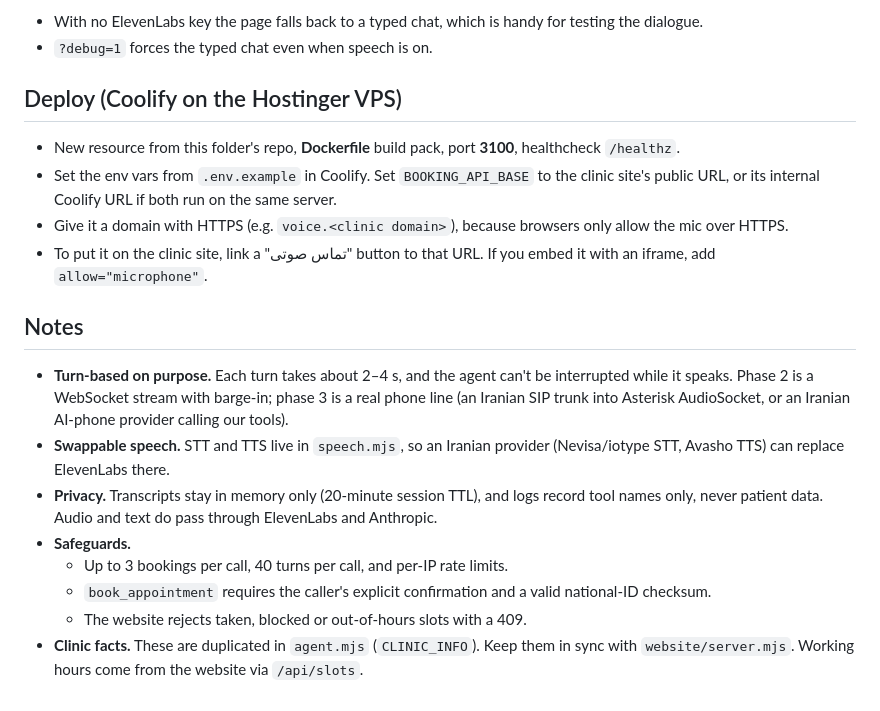
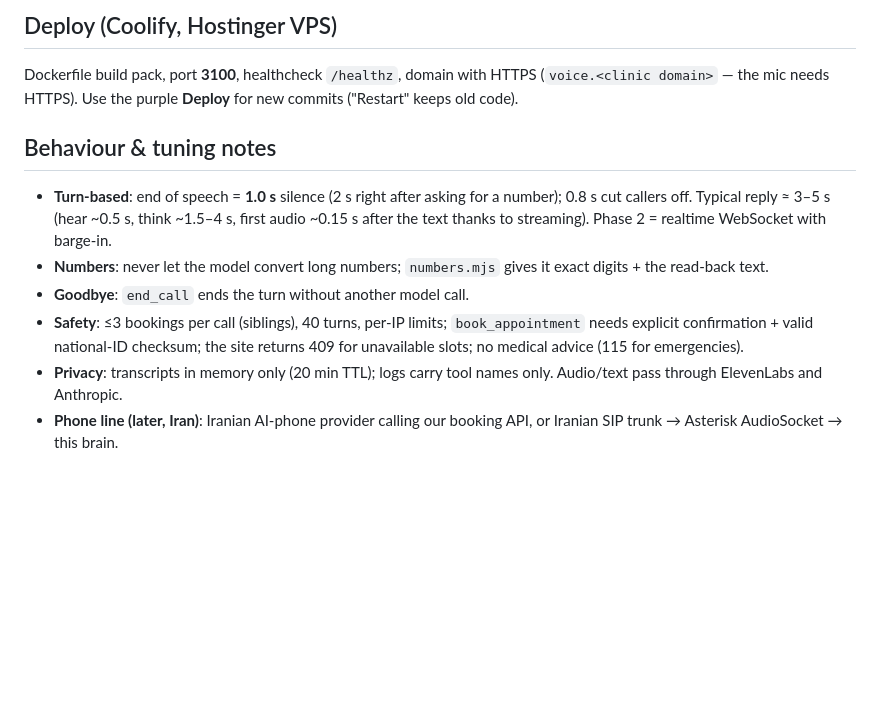
Before and after one commit to pgifani/dr-hashemi-voice-agent, a Markdown page: README.md, the part around one of its changes. Rendered like a GitHub page; blank space fills up the shorter version.

```diff
--- a/README.md
+++ b/README.md
@@ -22,21 +57,15 @@ The browser only ever talks to this service. ElevenLabs blocks Iranian IPs, so e
 
-- With no ElevenLabs key the page falls back to a typed chat, which is handy for testing the dialogue.
-- `?debug=1` forces the typed chat even when speech is on.
+## Deploy (Coolify, Hostinger VPS)
+Dockerfile build pack, port **3100**, healthcheck `/healthz`, domain with HTTPS (`voice.<clinic domain>` — the mic
+needs HTTPS). Use the purple **Deploy** for new commits ("Restart" keeps old code).
 
-## Deploy (Coolify on the Hostinger VPS)
-
-- New resource from this folder's repo, **Dockerfile** build pack, port **3100**, healthcheck `/healthz`.
-- Set the env vars from `.env.example` in Coolify. Set `BOOKING_API_BASE` to the clinic site's public URL, or its internal Coolify URL if both run on the same server.
-- Give it a domain with HTTPS (e.g. `voice.<clinic domain>`), because browsers only allow the mic over HTTPS.
-- To put it on the clinic site, link a "تماس صوتی" button to that URL. If you embed it with an iframe, add `allow="microphone"`.
-
-## Notes
-
-- **Turn-based on purpose.** Each turn takes about 2–4 s, and the agent can't be interrupted while it speaks. Phase 2 is a WebSocket stream with barge-in; phase 3 is a real phone line (an Iranian SIP trunk into Asterisk AudioSocket, or an Iranian AI-phone provider calling our tools).
-- **Swappable speech.** STT and TTS live in `speech.mjs`, so an Iranian provider (Nevisa/iotype STT, Avasho TTS) can replace ElevenLabs there.
-- **Privacy.** Transcripts stay in memory only (20-minute session TTL), and logs record tool names only, never patient data. Audio and text do pass through ElevenLabs and Anthropic.
-- **Safeguards.**
-  - Up to 3 bookings per call, 40 turns per call, and per-IP rate limits.
-  - `book_appointment` requires the caller's explicit confirmation and a valid national-ID checksum.
-  - The website rejects taken, blocked or out-of-hours slots with a 409.
-- **Clinic facts.** These are duplicated in `agent.mjs` (`CLINIC_INFO`). Keep them in sync with `website/server.mjs`. Working hours come from the website via `/api/slots`.
+## Behaviour & tuning notes
+- **Turn-based**: end of speech = **1.0 s** silence (2 s right after asking for a number); 0.8 s cut callers off.
+  Typical reply ≈ 3–5 s (hear ~0.5 s, think ~1.5–4 s, first audio ~0.15 s after the text thanks to streaming).
+  Phase 2 = realtime WebSocket with barge-in.
+- **Numbers**: never let the model convert long numbers; `numbers.mjs` gives it exact digits + the read-back text.
+- **Goodbye**: `end_call` ends the turn without another model call.
+- **Safety**: ≤3 bookings per call (siblings), 40 turns, per-IP limits; `book_appointment` needs explicit
+  confirmation + valid national-ID checksum; the site returns 409 for unavailable slots; no medical advice (115 for emergencies).
+- **Privacy**: transcripts in memory only (20 min TTL); logs carry tool names only. Audio/text pass through ElevenLabs and Anthropic.
+- **Phone line (later, Iran)**: Iranian AI-phone provider calling our booking API, or Iranian SIP trunk → Asterisk AudioSocket → this brain.
```
Also changed, not shown: other parts of README.md (+48 -13 lines).
